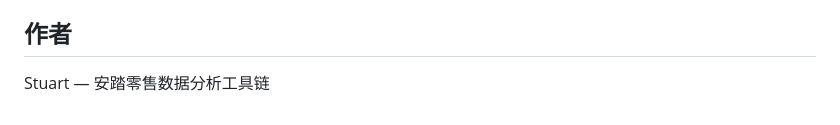
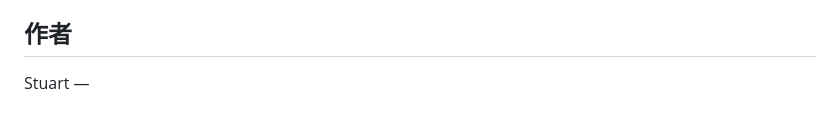
Before and after one commit to Stuart105/weekly-dashboard, a Markdown page: README.md, the part around the change. Rendered like a GitHub page.

```diff
--- a/README.md
+++ b/README.md
@@ -131,4 +131,4 @@ DEEPSEEK_API_KEY=sk-xxxxxxxxxxxxxxxx
 
 ## 作者
 
-Stuart — 安踏零售数据分析工具链
+Stuart —
```
